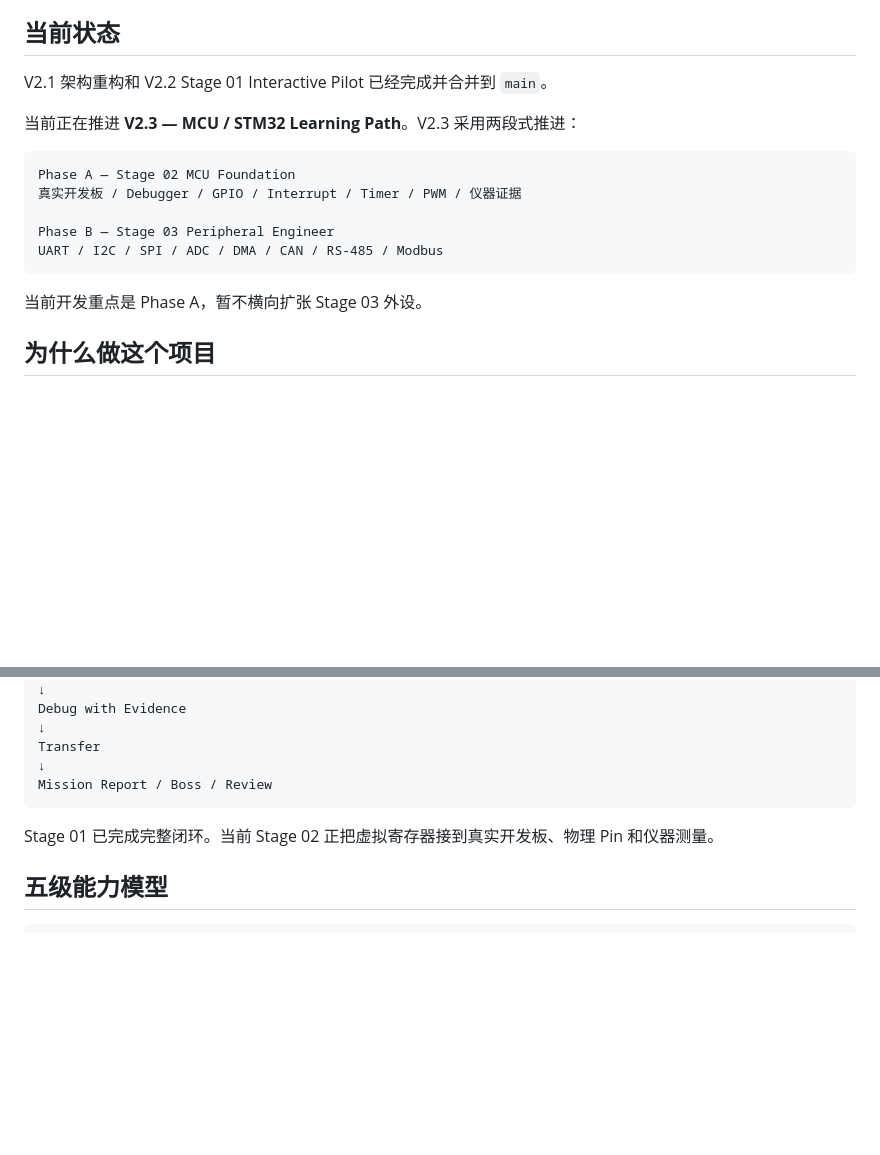
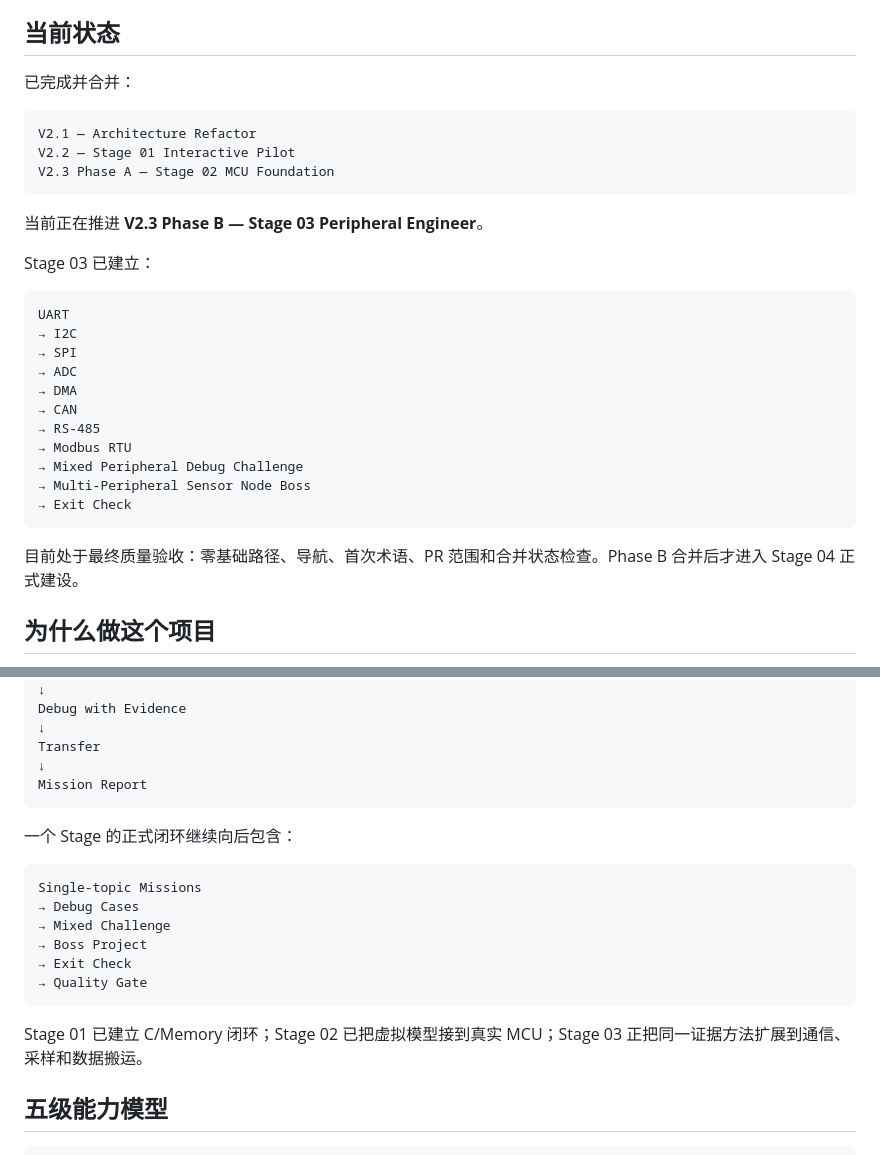
Before and after one commit to 2740219773/Road-to--embedded, a Markdown page: README.md, 2 parts joined by grey strips. GitHub-like rendering; blank space fills up the shorter version.

Commit message:
V2.3 Phase B: align root README with Stage 03 completion

````diff
--- a/README.md
+++ b/README.md
@@ -4,19 +4,33 @@
 
 ## 当前状态
 
-V2.1 架构重构和 V2.2 Stage 01 Interactive Pilot 已经完成并合并到 `main`。
-
-当前正在推进 **V2.3 — MCU / STM32 Learning Path**。V2.3 采用两段式推进：
+已完成并合并：
 
 ```text
-Phase A — Stage 02 MCU Foundation
-真实开发板 / Debugger / GPIO / Interrupt / Timer / PWM / 仪器证据
-
-Phase B — Stage 03 Peripheral Engineer
-UART / I2C / SPI / ADC / DMA / CAN / RS-485 / Modbus
+V2.1 — Architecture Refactor
+V2.2 — Stage 01 Interactive Pilot
+V2.3 Phase A — Stage 02 MCU Foundation
 ```
 
-当前开发重点是 Phase A，暂不横向扩张 Stage 03 外设。
+当前正在推进 **V2.3 Phase B — Stage 03 Peripheral Engineer**。
+
+Stage 03 已建立：
+
+```text
+UART
+→ I2C
+→ SPI
+→ ADC
+→ DMA
+→ CAN
+→ RS-485
+→ Modbus RTU
+→ Mixed Peripheral Debug Challenge
+→ Multi-Peripheral Sensor Node Boss
+→ Exit Check
+```
+
+目前处于最终质量验收：零基础路径、导航、首次术语、PR 范围和合并状态检查。Phase B 合并后才进入 Stage 04 正式建设。
 
 ## 为什么做这个项目
 
@@ -103,10 +117,21 @@ Debug with Evidence
 ↓
 Transfer
 ↓
-Mission Report / Boss / Review
+Mission Report
 ```
 
-Stage 01 已完成完整闭环。当前 Stage 02 正把虚拟寄存器接到真实开发板、物理 Pin 和仪器测量。
+一个 Stage 的正式闭环继续向后包含：
+
+```text
+Single-topic Missions
+→ Debug Cases
+→ Mixed Challenge
+→ Boss Project
+→ Exit Check
+→ Quality Gate
+```
+
+Stage 01 已建立 C/Memory 闭环；Stage 02 已把虚拟模型接到真实 MCU；Stage 03 正把同一证据方法扩展到通信、采样和数据搬运。
 
 ## 五级能力模型
 
````
